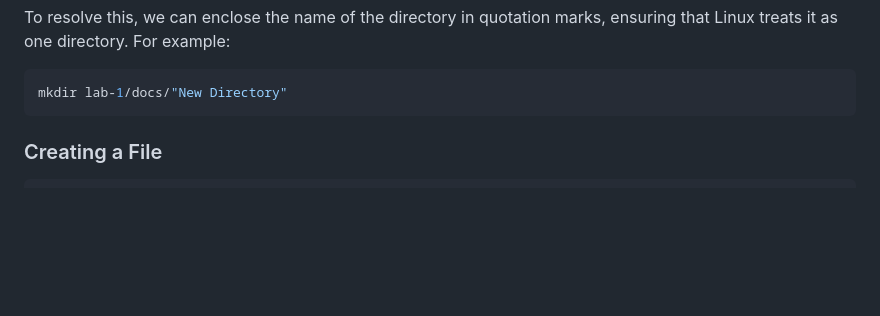
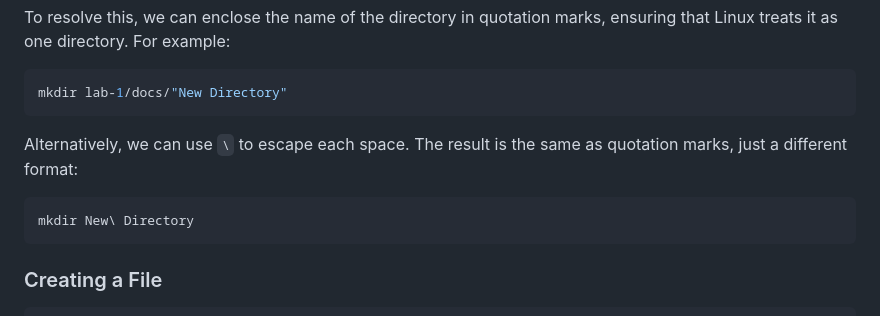
Before and after one commit to curtisfenton02-byte/Cybersecurity-Learning, a Markdown page: Cybersecurity-Level-5-Learning/Ubuntu/more-linux-commands.md, the part around the change. GitHub-like rendering; blank space fills up the shorter version.

````diff
--- a/Cybersecurity-Level-5-Learning/Ubuntu/more-linux-commands.md
+++ b/Cybersecurity-Level-5-Learning/Ubuntu/more-linux-commands.md
@@ -58,6 +58,12 @@ To resolve this, we can enclose the name of the directory in quotation marks, en
 
 ```shell
 mkdir lab-1/docs/"New Directory"
+```
+
+Alternatively, we can use `\` to escape each space. The result is the same as quotation marks, just a different format:
+
+```shell
+mkdir New\ Directory
 ```
 
 ### Creating a File
````
Also changed, not shown: Cybersecurity-Level-5-Learning/Ubuntu/basic-commands-challenge.md (added, +91 -0 lines).
